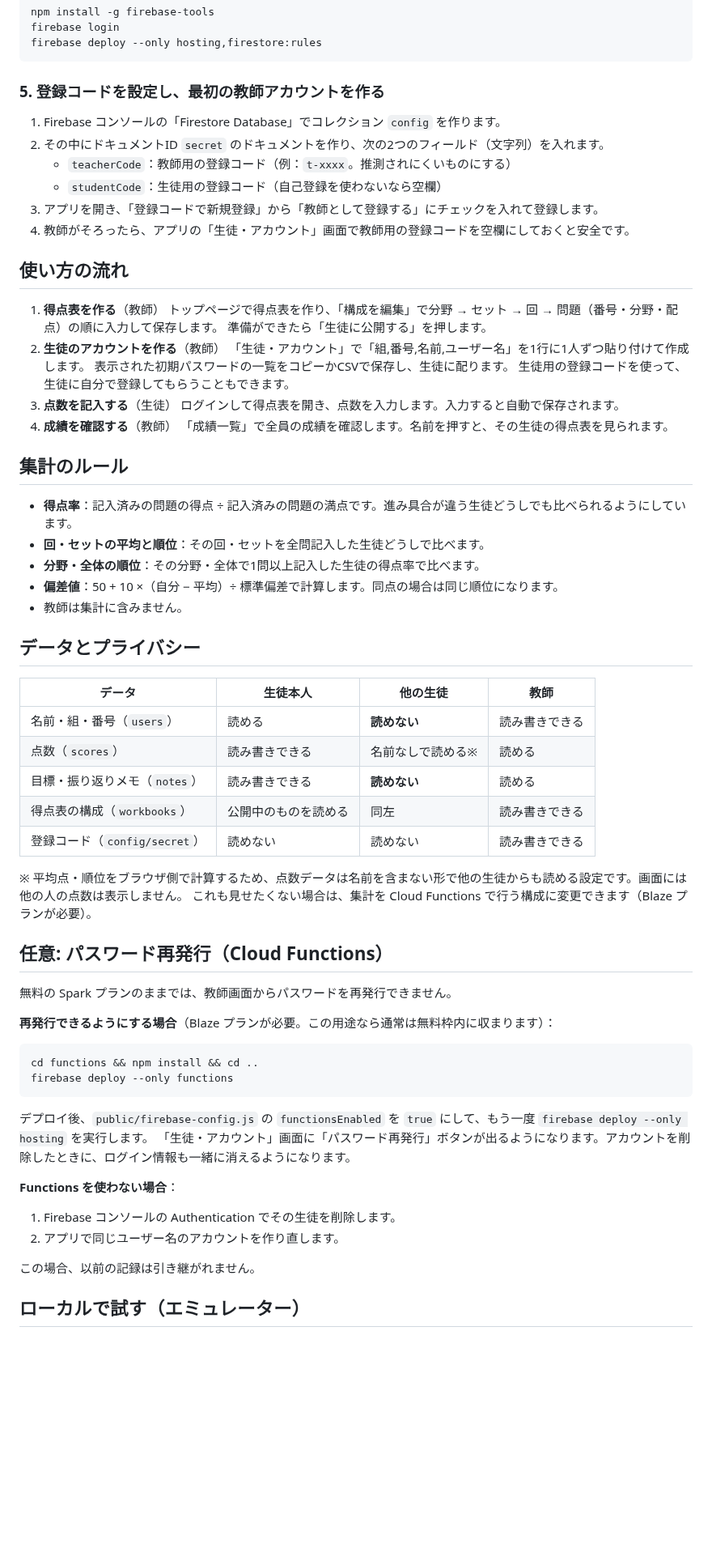
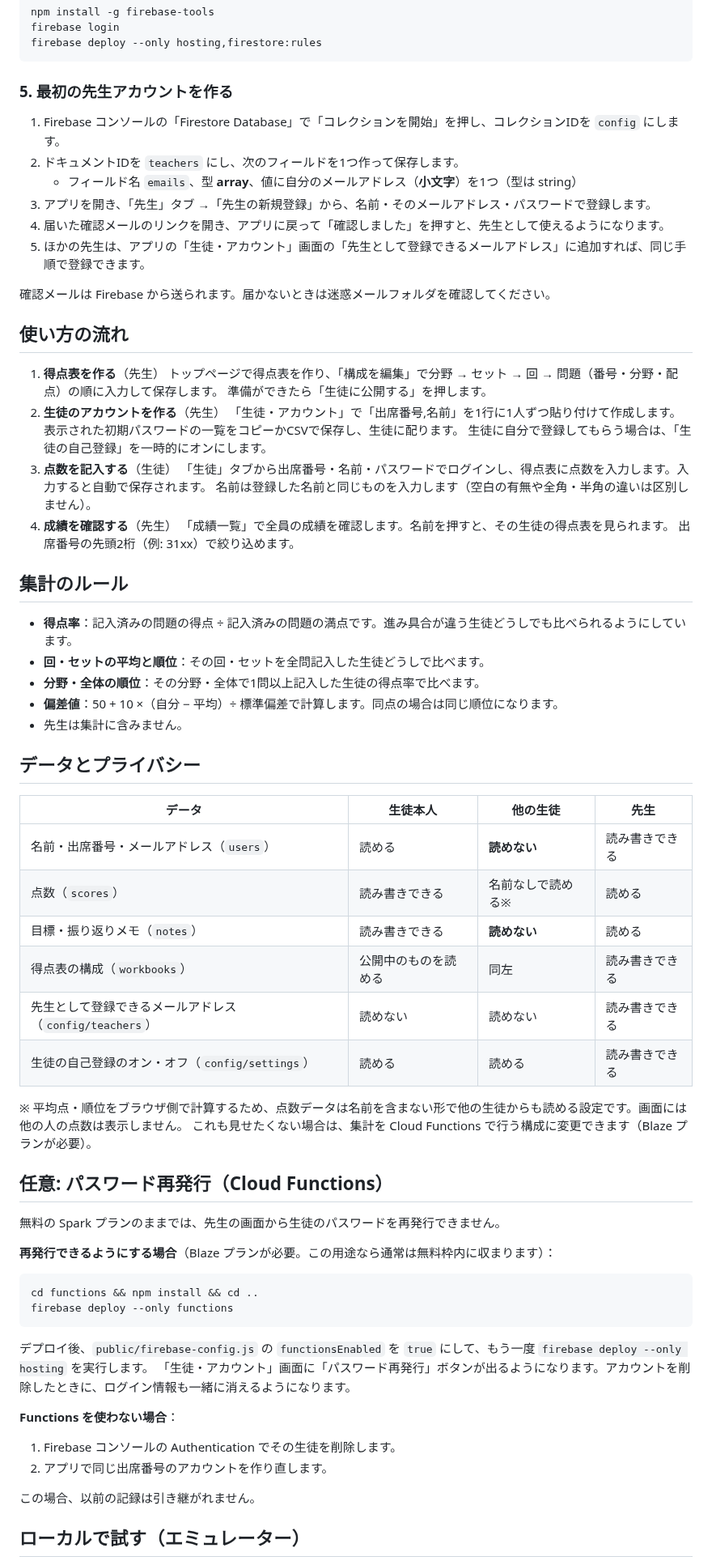
Before and after one commit to naoyuki51bld-cell/point-checker, a Markdown page: README.md, the part around one of its changes. Shown at 81% size. Rendered like a GitHub page; blank space fills up the shorter version.

Commit message:
ログインを「出席番号・名前・パスワード」（生徒）と「メールアドレス」（先生）に変更
- ユーザー名と登録コードを廃止
- 生徒: 出席番号4桁＋名前＋パスワードでログイン（名前が一致しないとログイン不可）
- 先生: メールアドレスで登録し、メール確認と許可リスト（config/teachers）で先生と認める
- 先生はメールでパスワードを再設定できる
- 生徒の自己登録は先生がオンにしている間だけ受け付ける
- 成績一覧・アカウント一覧を出席番号順にし、先頭2桁で絞り込めるようにした

Co-Authored-By: Claude Opus 5.5 <noreply@anthropic.com>
Claude-Session: https://claude.ai/code/session_01MEJcRYjsDkEcx5EGtPjwz2

````diff
--- a/README.md
+++ b/README.md
@@ -80,50 +82,55 @@ firebase login
 firebase deploy --only hosting,firestore:rules
 ```
 
-### 5. 登録コードを設定し、最初の教師アカウントを作る
-1. Firebase コンソールの「Firestore Database」でコレクション `config` を作ります。
-2. その中にドキュメントID `secret` のドキュメントを作り、次の2つのフィールド（文字列）を入れます。
-   - `teacherCode`：教師用の登録コード（例：`t-xxxx`。推測されにくいものにする）
-   - `studentCode`：生徒用の登録コード（自己登録を使わないなら空欄）
-3. アプリを開き、「登録コードで新規登録」から「教師として登録する」にチェックを入れて登録します。
-4. 教師がそろったら、アプリの「生徒・アカウント」画面で教師用の登録コードを空欄にしておくと安全です。
+### 5. 最初の先生アカウントを作る
+1. Firebase コンソールの「Firestore Database」で「コレクションを開始」を押し、コレクションIDを `config` にします。
+2. ドキュメントIDを `teachers` にし、次のフィールドを1つ作って保存します。
+   - フィールド名 `emails`、型 **array**、値に自分のメールアドレス（**小文字**）を1つ（型は string）
+3. アプリを開き、「先生」タブ →「先生の新規登録」から、名前・そのメールアドレス・パスワードで登録します。
+4. 届いた確認メールのリンクを開き、アプリに戻って「確認しました」を押すと、先生として使えるようになります。
+5. ほかの先生は、アプリの「生徒・アカウント」画面の「先生として登録できるメールアドレス」に追加すれば、同じ手順で登録できます。
+
+確認メールは Firebase から送られます。届かないときは迷惑メールフォルダを確認してください。
 
 ## 使い方の流れ
 
-1. **得点表を作る**（教師）
+1. **得点表を作る**（先生）
    トップページで得点表を作り、「構成を編集」で分野 → セット → 回 → 問題（番号・分野・配点）の順に入力して保存します。
    準備ができたら「生徒に公開する」を押します。
-2. **生徒のアカウントを作る**（教師）
-   「生徒・アカウント」で「組,番号,名前,ユーザー名」を1行に1人ずつ貼り付けて作成します。
+2. **生徒のアカウントを作る**（先生）
+   「生徒・アカウント」で「出席番号,名前」を1行に1人ずつ貼り付けて作成します。
    表示された初期パスワードの一覧をコピーかCSVで保存し、生徒に配ります。
-   生徒用の登録コードを使って、生徒に自分で登録してもらうこともできます。
+   生徒に自分で登録してもらう場合は、「生徒の自己登録」を一時的にオンにします。
 3. **点数を記入する**（生徒）
-   ログインして得点表を開き、点数を入力します。入力すると自動で保存されます。
-4. **成績を確認する**（教師）
+   「生徒」タブから出席番号・名前・パスワードでログインし、得点表に点数を入力します。入力すると自動で保存されます。
+   名前は登録した名前と同じものを入力します（空白の有無や全角・半角の違いは区別しません）。
+4. **成績を確認する**（先生）
    「成績一覧」で全員の成績を確認します。名前を押すと、その生徒の得点表を見られます。
+   出席番号の先頭2桁（例: 31xx）で絞り込めます。
 
 ## 集計のルール
 - **得点率**：記入済みの問題の得点 ÷ 記入済みの問題の満点です。進み具合が違う生徒どうしでも比べられるようにしています。
 - **回・セットの平均と順位**：その回・セットを全問記入した生徒どうしで比べます。
 - **分野・全体の順位**：その分野・全体で1問以上記入した生徒の得点率で比べます。
 - **偏差値**：50 + 10 ×（自分 − 平均）÷ 標準偏差で計算します。同点の場合は同じ順位になります。
-- 教師は集計に含みません。
+- 先生は集計に含みません。
 
 ## データとプライバシー
 
-| データ | 生徒本人 | 他の生徒 | 教師 |
+| データ | 生徒本人 | 他の生徒 | 先生 |
 |---|---|---|---|
-| 名前・組・番号（`users`） | 読める | **読めない** | 読み書きできる |
+| 名前・出席番号・メールアドレス（`users`） | 読める | **読めない** | 読み書きできる |
 | 点数（`scores`） | 読み書きできる | 名前なしで読める※ | 読める |
 | 目標・振り返りメモ（`notes`） | 読み書きできる | **読めない** | 読める |
 | 得点表の構成（`workbooks`） | 公開中のものを読める | 同左 | 読み書きできる |
-| 登録コード（`config/secret`） | 読めない | 読めない | 読み書きできる |
+| 先生として登録できるメールアドレス（`config/teachers`） | 読めない | 読めない | 読み書きできる |
+| 生徒の自己登録のオン・オフ（`config/settings`） | 読める | 読める | 読み書きできる |
 
 ※ 平均点・順位をブラウザ側で計算するため、点数データは名前を含まない形で他の生徒からも読める設定です。画面には他の人の点数は表示しません。
 これも見せたくない場合は、集計を Cloud Functions で行う構成に変更できます（Blaze プランが必要）。
 
 ## 任意: パスワード再発行（Cloud Functions）
-無料の Spark プランのままでは、教師画面からパスワードを再発行できません。
+無料の Spark プランのままでは、先生の画面から生徒のパスワードを再発行できません。
 
 **再発行できるようにする場合**（Blaze プランが必要。この用途なら通常は無料枠内に収まります）：
 ```bash
@@ -135,7 +142,7 @@ firebase deploy --only functions
 
 **Functions を使わない場合**：
 1. Firebase コンソールの Authentication でその生徒を削除します。
-2. アプリで同じユーザー名のアカウントを作り直します。
+2. アプリで同じ出席番号のアカウントを作り直します。
 
 この場合、以前の記録は引き継がれません。
 
````
Also changed, not shown: other parts of README.md (+8 -6 lines), docs/login-mobile.png (added), docs/student-mobile.png (deleted), docs/student-sheet.png, docs/teacher-results.png, docs/teacher-users.png, 5 other files.
